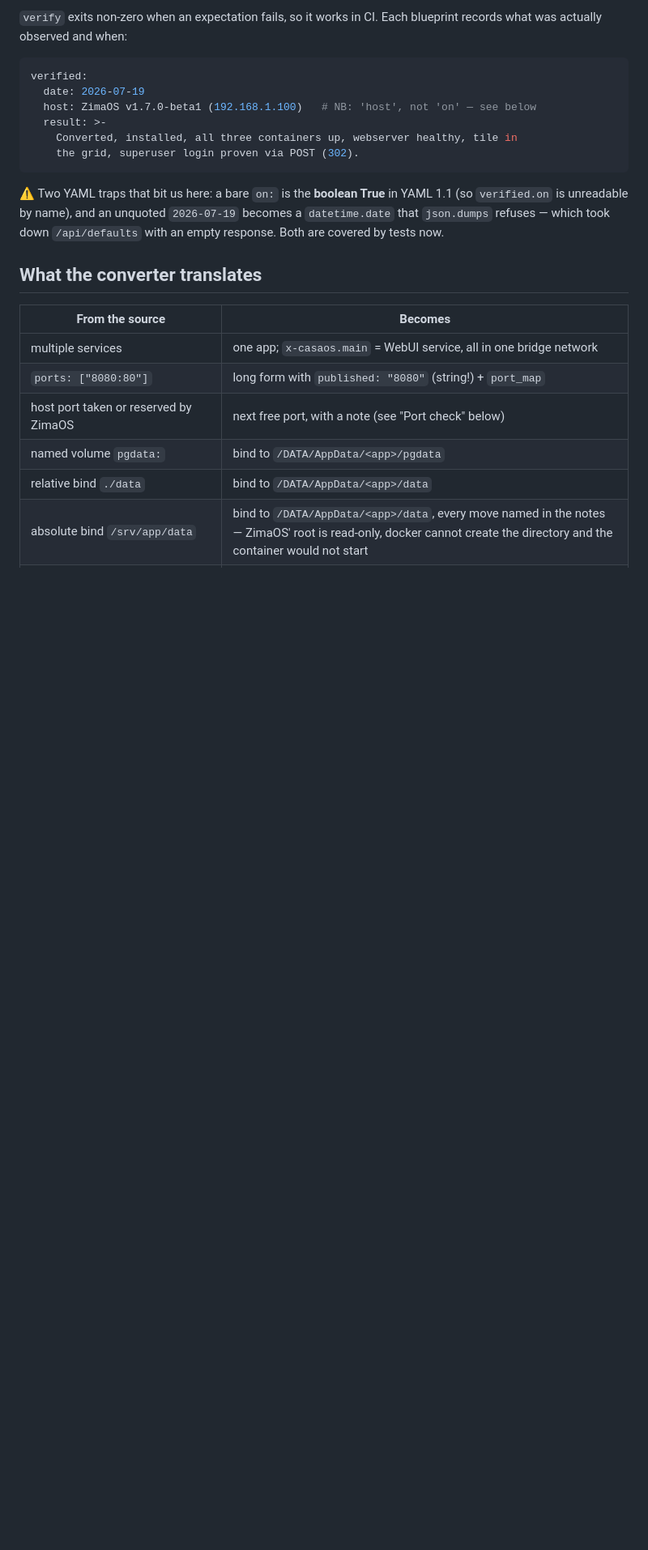
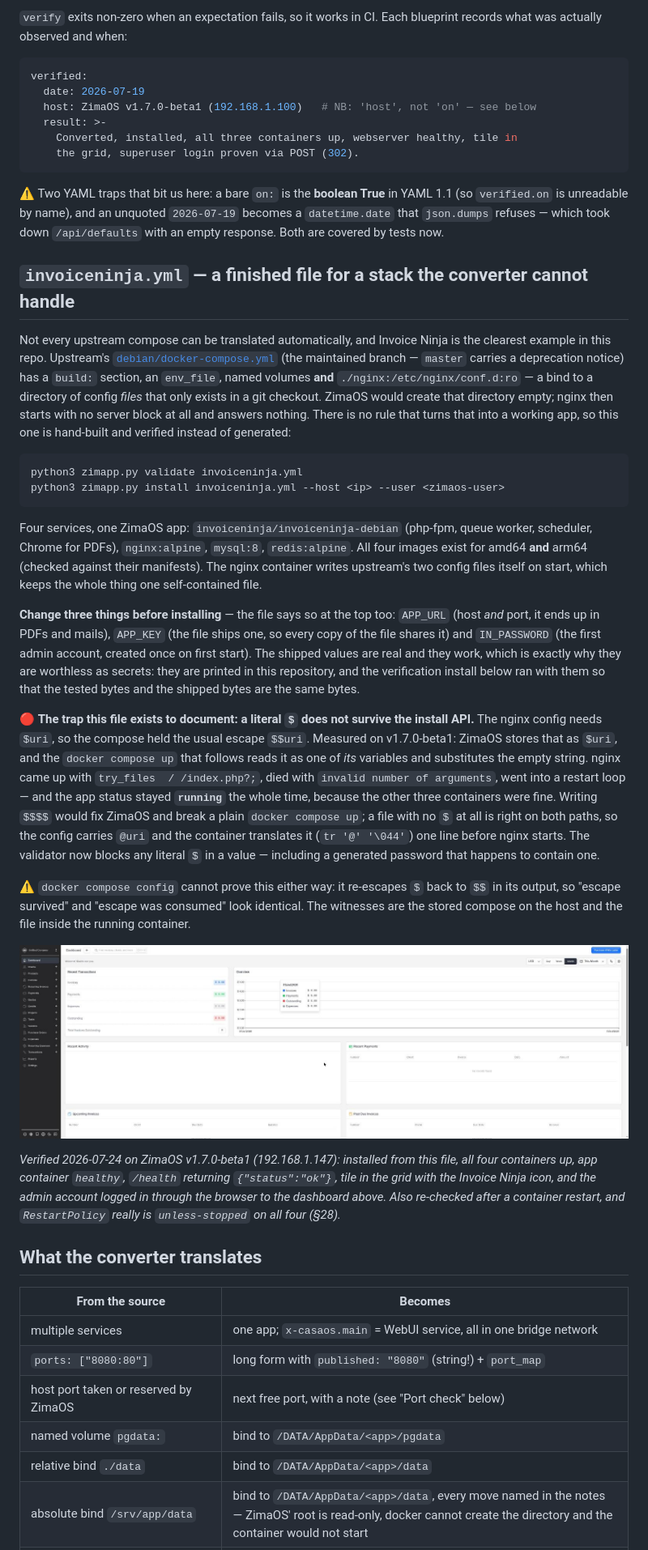
Before and after one commit to chicohaager/zimapp, a Markdown page: README.md, the part around one of its changes. Shown at 81% size. Drawn GitHub-style; pictures changed too: docs/screenshot-invoiceninja.jpg (added); blank space fills up the shorter version.

````diff
--- a/README.md
+++ b/README.md
@@ -396,6 +404,65 @@ YAML 1.1 (so `verified.on` is unreadable by name), and an unquoted `2026-07-19`
 becomes a `datetime.date` that `json.dumps` refuses — which took down
 `/api/defaults` with an empty response. Both are covered by tests now.
 
+## `invoiceninja.yml` — a finished file for a stack the converter cannot handle
+
+Not every upstream compose can be translated automatically, and Invoice Ninja is
+the clearest example in this repo. Upstream's
+[`debian/docker-compose.yml`](https://github.com/invoiceninja/dockerfiles/tree/debian/debian)
+(the maintained branch — `master` carries a deprecation notice) has a `build:`
+section, an `env_file`, named volumes **and** `./nginx:/etc/nginx/conf.d:ro` — a
+bind to a directory of config *files* that only exists in a git checkout. ZimaOS
+would create that directory empty; nginx then starts with no server block at all
+and answers nothing. There is no rule that turns that into a working app, so
+this one is hand-built and verified instead of generated:
+
+```bash
+python3 zimapp.py validate invoiceninja.yml
+python3 zimapp.py install invoiceninja.yml --host <ip> --user <zimaos-user>
+```
+
+Four services, one ZimaOS app: `invoiceninja/invoiceninja-debian` (php-fpm,
+queue worker, scheduler, Chrome for PDFs), `nginx:alpine`, `mysql:8`,
+`redis:alpine`. All four images exist for amd64 **and** arm64 (checked against
+their manifests). The nginx container writes upstream's two config files itself
+on start, which keeps the whole thing one self-contained file.
+
+**Change three things before installing** — the file says so at the top too:
+`APP_URL` (host *and* port, it ends up in PDFs and mails), `APP_KEY` (the file
+ships one, so every copy of the file shares it) and `IN_PASSWORD` (the first
+admin account, created once on first start). The shipped values are real and
+they work, which is exactly why they are worthless as secrets: they are printed
+in this repository, and the verification install below ran with them so that the
+tested bytes and the shipped bytes are the same bytes.
+
+🔴 **The trap this file exists to document: a literal `$` does not survive the
+install API.** The nginx config needs `$uri`, so the compose held the usual
+escape `$$uri`. Measured on v1.7.0-beta1: ZimaOS stores that as `$uri`, and the
+`docker compose up` that follows reads it as one of *its* variables and
+substitutes the empty string. nginx came up with `try_files  / /index.php?;`,
+died with `invalid number of arguments`, went into a restart loop — and the app
+status stayed **`running`** the whole time, because the other three containers
+were fine. Writing `$$$$` would fix ZimaOS and break a plain `docker compose up`;
+a file with no `$` at all is right on both paths, so the config carries `@uri`
+and the container translates it (`tr '@' '\044'`) one line before nginx starts.
+The validator now blocks any literal `$` in a value — including a generated
+password that happens to contain one.
+
+⚠️ `docker compose config` cannot prove this either way: it re-escapes `$` back
+to `$$` in its output, so "escape survived" and "escape was consumed" look
+identical. The witnesses are the stored compose on the host and the file inside
+the running container.
+
+![Invoice Ninja running as a ZimaOS app: the dashboard after logging in with the
+admin account the compose created on first start](docs/screenshot-invoiceninja.jpg)
+
+*Verified 2026-07-24 on ZimaOS v1.7.0-beta1 (192.168.1.147): installed from this
+file, all four containers up, app container `healthy`, `/health` returning
+`{"status":"ok"}`, tile in the grid with the Invoice Ninja icon, and the admin
+account logged in through the browser to the dashboard above. Also re-checked
+after a container restart, and `RestartPolicy` really is `unless-stopped` on all
+four (§28).*
+
 ## What the converter translates
 
 | From the source | Becomes |
````
Also changed, not shown: other parts of README.md (+21 -4 lines), 6 other files.
